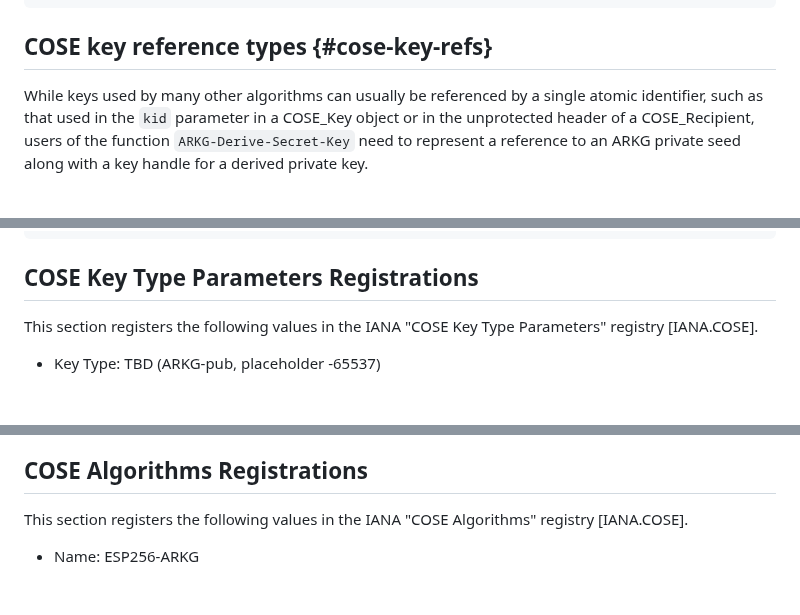
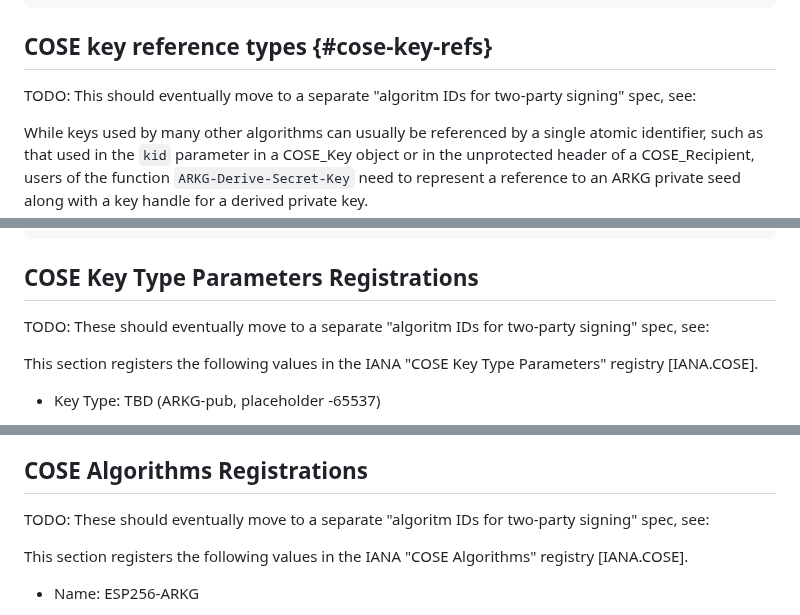
Before and after one commit to Yubico/arkg-rfc, a Markdown page: draft-bradleylundberg-cfrg-arkg.md, 3 parts joined by grey strips. Drawn GitHub-style; blank space fills up the shorter version.

Commit message:
Note that two-party alg IDs should eventually move

```diff
--- a/draft-bradleylundberg-cfrg-arkg.md
+++ b/draft-bradleylundberg-cfrg-arkg.md
@@ -988,6 +988,8 @@ h'a5013a0001000002582060b6dfddd31659598ae5de49acb220d8704949e84d48
 
 ## COSE key reference types {#cose-key-refs}
 
+TODO: This should eventually move to a separate "algoritm IDs for two-party signing" spec, see: [](https://mailarchive.ietf.org/arch/msg/cose/BjIO9qDNbuVinxAph7F-Z88GpFY/)
+
 While keys used by many other algorithms can usually be referenced by a single atomic identifier,
 such as that used in the `kid` parameter in a COSE_Key object or in the unprotected header of a COSE_Recipient,
 users of the function `ARKG-Derive-Secret-Key` need to represent
@@ -1092,6 +1094,8 @@ $COSE_kty_ref /= -2       ; Value TBD
 
 ## COSE Key Type Parameters Registrations
 
+TODO: These should eventually move to a separate "algoritm IDs for two-party signing" spec, see: [](https://mailarchive.ietf.org/arch/msg/cose/BjIO9qDNbuVinxAph7F-Z88GpFY/)
+
 This section registers the following values in the IANA "COSE Key Type Parameters" registry [IANA.COSE].
 
 - Key Type: TBD (ARKG-pub, placeholder -65537)
@@ -1124,6 +1128,8 @@ This section registers the following values in the IANA "COSE Key Type Parameter
 
 
 ## COSE Algorithms Registrations
+
+TODO: These should eventually move to a separate "algoritm IDs for two-party signing" spec, see: [](https://mailarchive.ietf.org/arch/msg/cose/BjIO9qDNbuVinxAph7F-Z88GpFY/)
 
 This section registers the following values in the IANA "COSE Algorithms" registry [IANA.COSE].
 
```
